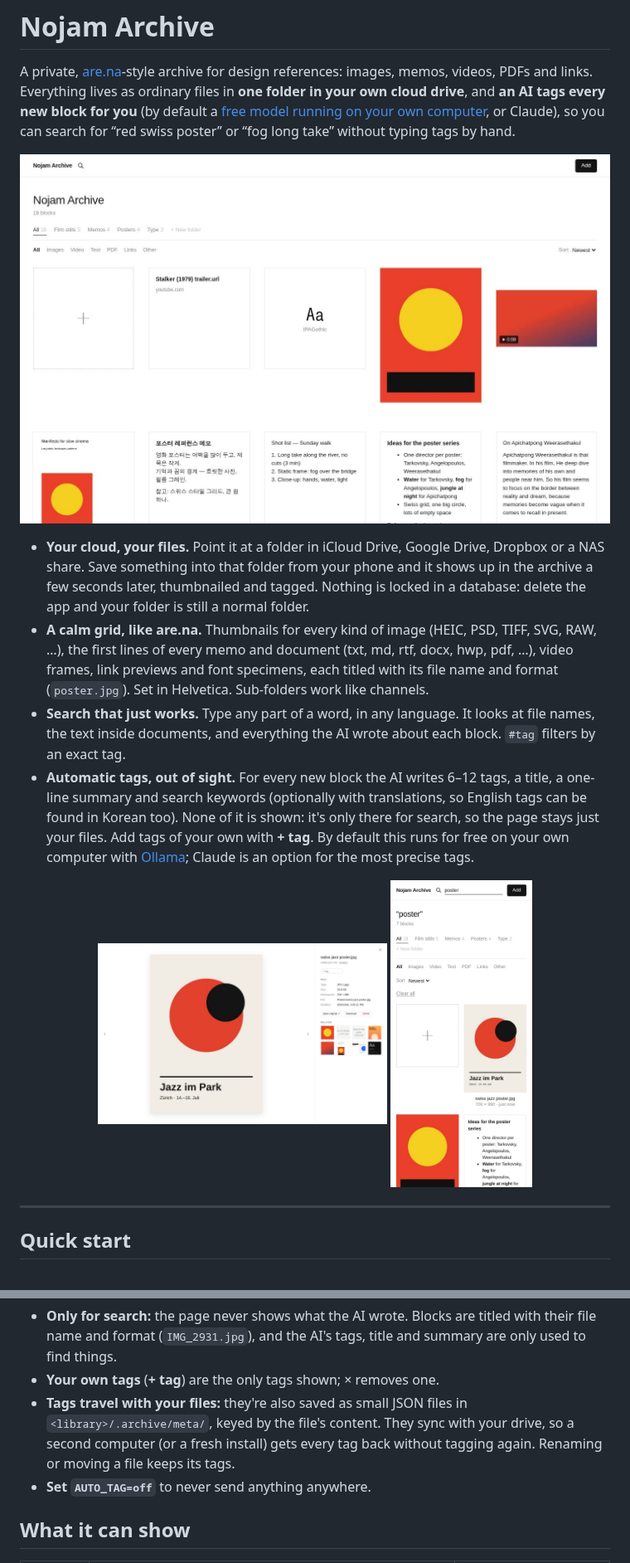
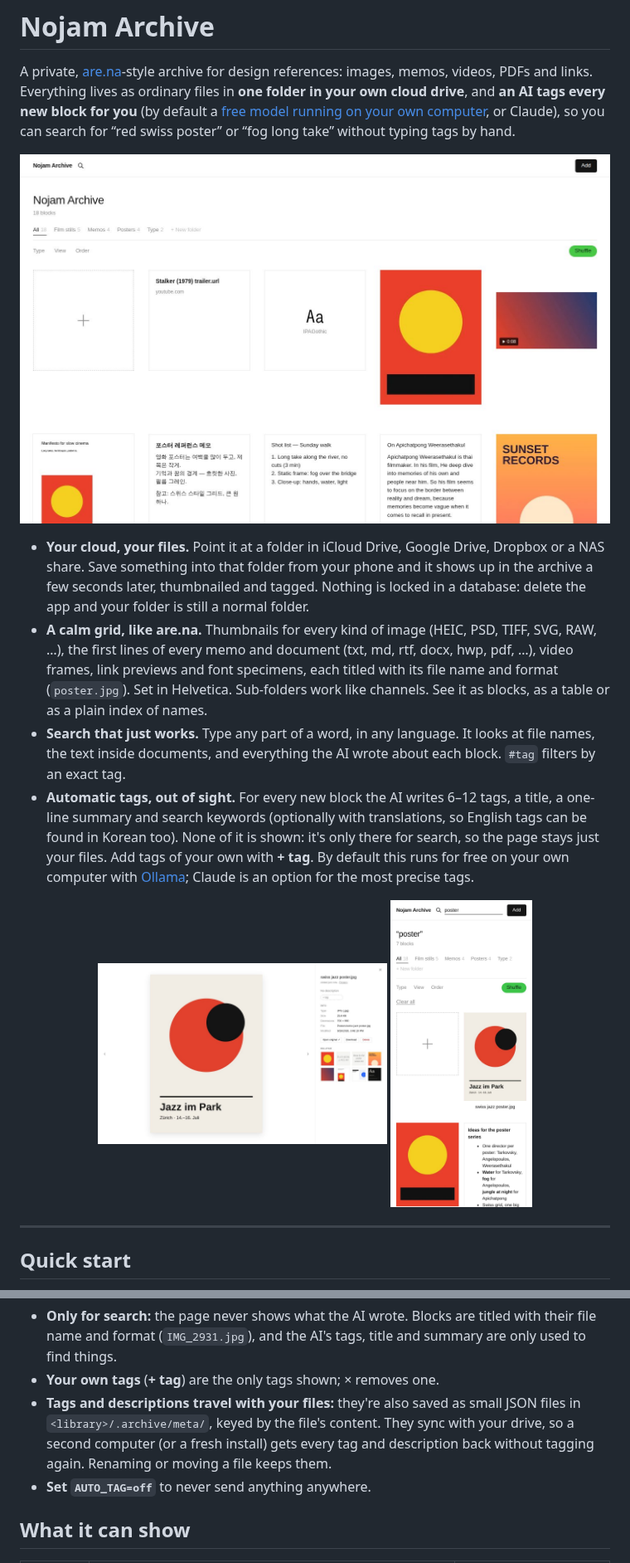
Before and after one commit to rlarlghs123/Nojam-Directors, a Markdown page: archive/README.md, 2 parts joined by grey strips. Shown at 83% size. Drawn GitHub-style; pictures changed too: archive/docs/detail.jpg, archive/docs/grid.jpg, archive/docs/mobile.jpg.

```diff
--- a/archive/README.md
+++ b/archive/README.md
@@ -13,6 +13,7 @@ or “fog long take” without typing tags by hand.
 - **A calm grid, like are.na.** Thumbnails for every kind of image (HEIC, PSD, TIFF, SVG, RAW, …),
   the first lines of every memo and document (txt, md, rtf, docx, hwp, pdf, …), video frames, link previews and font specimens,
   each titled with its file name and format (`poster.jpg`). Set in Helvetica. Sub-folders work like channels.
+  See it as blocks, as a table or as a plain index of names.
 - **Search that just works.** Type any part of a word, in any language. It looks at file names, the text inside documents,
   and everything the AI wrote about each block. `#tag` filters by an exact tag.
 - **Automatic tags, out of sight.** For every new block the AI writes 6–12 tags, a title, a one-line summary and search
@@ -224,9 +230,9 @@ retried on another model automatically.
 - **Only for search:** the page never shows what the AI wrote. Blocks are titled with their file name and format
   (`IMG_2931.jpg`), and the AI's tags, title and summary are only used to find things.
 - **Your own tags** (**+ tag**) are the only tags shown; × removes one.
-- **Tags travel with your files:** they're also saved as small JSON files in `<library>/.archive/meta/`, keyed by the
-  file's content. They sync with your drive, so a second computer (or a fresh install) gets every tag back without tagging
-  again. Renaming or moving a file keeps its tags.
+- **Tags and descriptions travel with your files:** they're also saved as small JSON files in `<library>/.archive/meta/`,
+  keyed by the file's content. They sync with your drive, so a second computer (or a fresh install) gets every tag and
+  description back without tagging again. Renaming or moving a file keeps them.
 - **Set `AUTO_TAG=off`** to never send anything anywhere.
 
 ## What it can show
```
Also changed, not shown: other parts of archive/README.md (+7 -2 lines), 10 other files.
